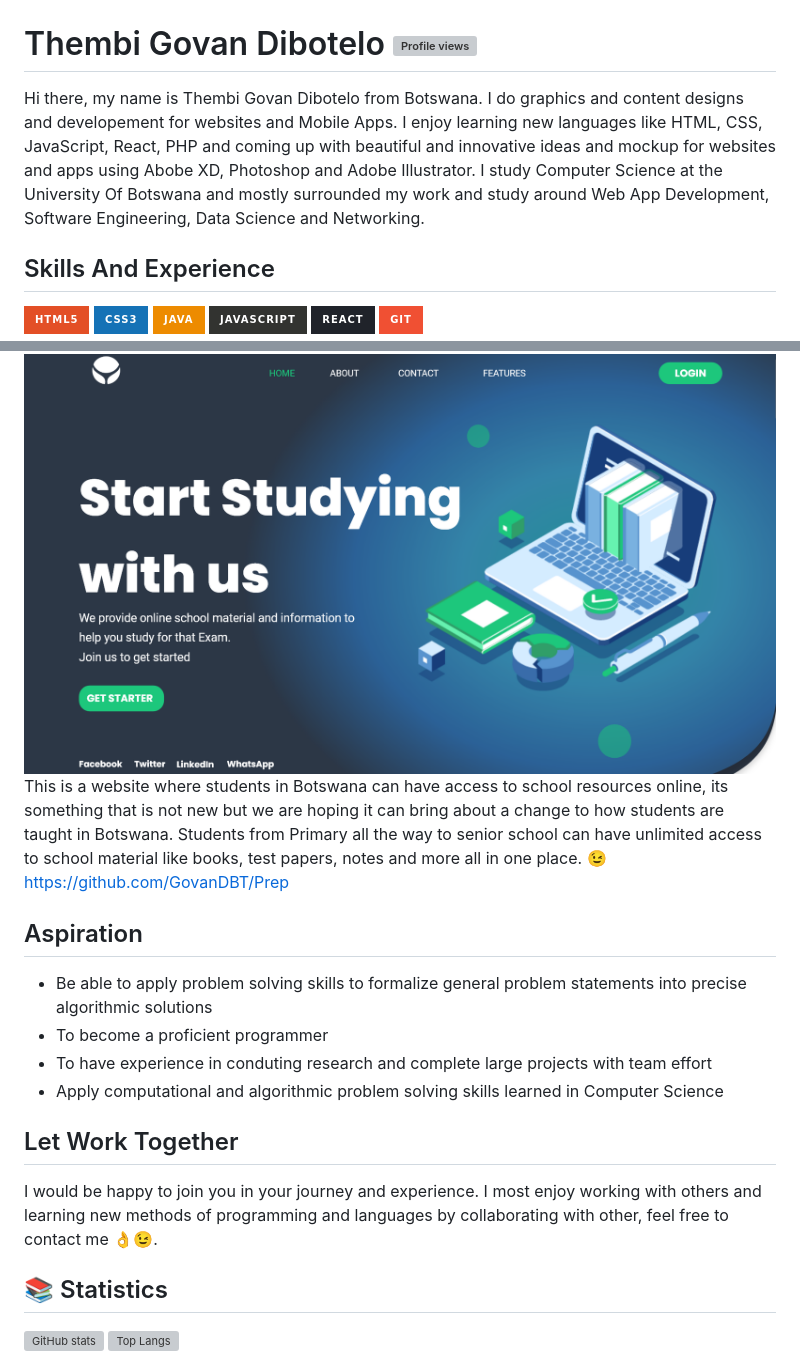
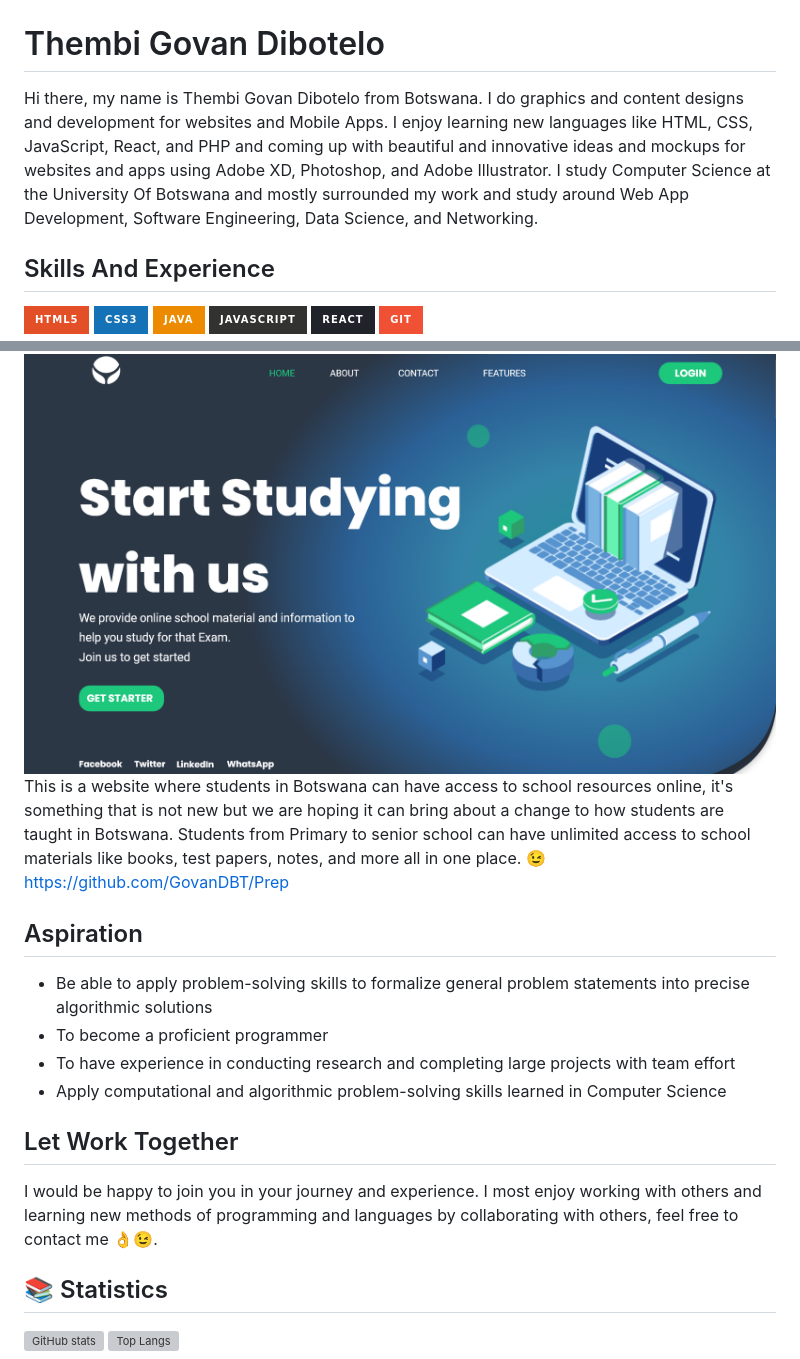
Before and after one commit to GovanDBT/GovanDBT, a Markdown page: README.md, 2 parts joined by grey strips. Rendered like a GitHub page; badges without logos; grey boxes are pictures that could not be loaded.

```diff
--- a/README.md
+++ b/README.md
@@ -1,6 +1,6 @@
 ![Graphics and UI Designer and Developer](https://github.com/GovanDBT/GovanDBT/blob/main/banner.png)
-# Thembi Govan Dibotelo ![Profile views](https://gpvc.arturio.dev/GovanDBT)
-Hi there, my name is Thembi Govan Dibotelo from Botswana. I do graphics and content designs and developement for websites and Mobile Apps. I enjoy learning new languages like HTML, CSS, JavaScript, React, PHP and coming up with beautiful and innovative ideas and mockup for websites and apps using Abobe XD, Photoshop and Adobe Illustrator. I study Computer Science at the University Of Botswana and mostly surrounded my work and study around Web App Development, Software Engineering, Data Science and Networking.
+# Thembi Govan Dibotelo
+Hi there, my name is Thembi Govan Dibotelo from Botswana. I do graphics and content designs and development for websites and Mobile Apps. I enjoy learning new languages like HTML, CSS, JavaScript, React, and PHP and coming up with beautiful and innovative ideas and mockups for websites and apps using Adobe XD, Photoshop, and Adobe Illustrator. I study Computer Science at the University Of Botswana and mostly surrounded my work and study around Web App Development, Software Engineering, Data Science, and Networking.
 
 ## Skills And Experience
 ![HTML5](https://img.shields.io/badge/html5-%23E34F26.svg?style=for-the-badge&logo=html5&logoColor=white)
@@ -32,17 +32,17 @@ Hi there, my name is Thembi Govan Dibotelo from Botswana. I do graphics and cont
 
 ## Recent Project
 ![Current Project](https://github.com/GovanDBT/GovanDBT/blob/main/Screenshot%20(39).png)
- This is a website where students in Botswana can have access to school resources online, its something that is not new but we are hoping it can bring about a change to how students are taught in Botswana. Students from Primary all the way to senior school can have unlimited access to school material like books, test papers, notes and more all in one place.
+ This is a website where students in Botswana can have access to school resources online, it's something that is not new but we are hoping it can bring about a change to how students are taught in Botswana. Students from Primary to senior school can have unlimited access to school materials like books, test papers, notes, and more all in one place.
 😉 https://github.com/GovanDBT/Prep
 
 ## Aspiration
-* Be able to apply problem solving skills to formalize general problem statements into precise algorithmic solutions
+* Be able to apply problem-solving skills to formalize general problem statements into precise algorithmic solutions
 * To become a proficient programmer
-* To have experience in conduting research and complete large projects with team effort
-* Apply computational and algorithmic problem solving skills learned in Computer Science
+* To have experience in conducting research and completing large projects with team effort
+* Apply computational and algorithmic problem-solving skills learned in Computer Science
 
 ## Let Work Together
-I would be happy to join you in your journey and experience. I most enjoy working with others and learning new methods of programming and languages by collaborating with other, feel free to contact me 👌😉.
+I would be happy to join you in your journey and experience. I most enjoy working with others and learning new methods of programming and languages by collaborating with others, feel free to contact me 👌😉.
 
 ## 📚 Statistics
 ![GitHub stats](https://github-readme-stats.vercel.app/api?username=GovanDBT&show_icons=true) [![Top Langs](https://github-readme-stats.vercel.app/api/top-langs/?username=GovanDBT)](https://github.com/anuraghazra/github-readme-stats)
```
